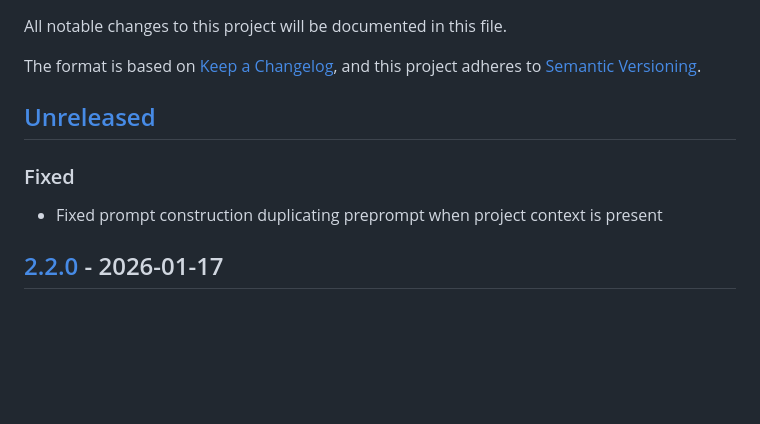
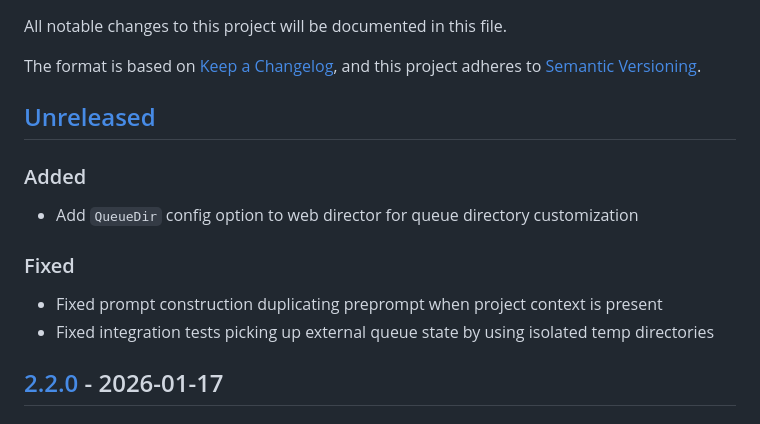
Before and after one commit to alan-phobos-org/agency, a Markdown page: CHANGELOG.md, the part around the change. GitHub-like rendering; blank space fills up the shorter version.

Commit message:
docs: update CHANGELOG for QueueDir config addition

```diff
--- a/CHANGELOG.md
+++ b/CHANGELOG.md
@@ -7,8 +7,12 @@ and this project adheres to [Semantic Versioning](https://semver.org/spec/v2.0.0
 
 ## [Unreleased]
 
+### Added
+- Add `QueueDir` config option to web director for queue directory customization
+
 ### Fixed
 - Fixed prompt construction duplicating preprompt when project context is present
+- Fixed integration tests picking up external queue state by using isolated temp directories
 
 ## [2.2.0] - 2026-01-17
 
```
